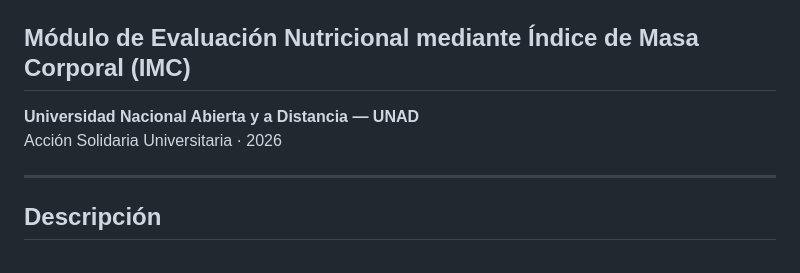
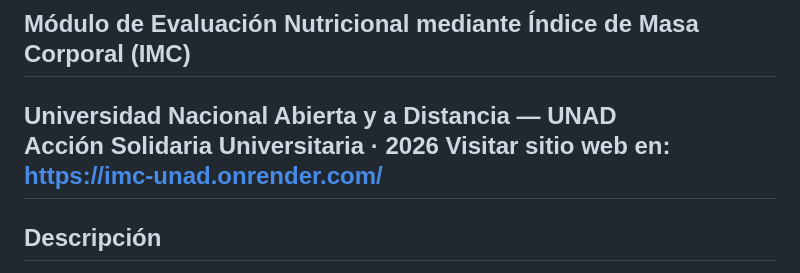
Before and after one commit to RainbowDash23/Proyecto-IMC, a Markdown page: README.md, the part around the change. GitHub-like rendering.

Commit message:
Add website link to README
Added website link for IMC project.

```diff
--- a/README.md
+++ b/README.md
@@ -3,7 +3,7 @@
 
 **Universidad Nacional Abierta y a Distancia — UNAD**
 Acción Solidaria Universitaria · 2026
-
+Visitar sitio web en: https://imc-unad.onrender.com/
 ---
 
 ## Descripción
```
